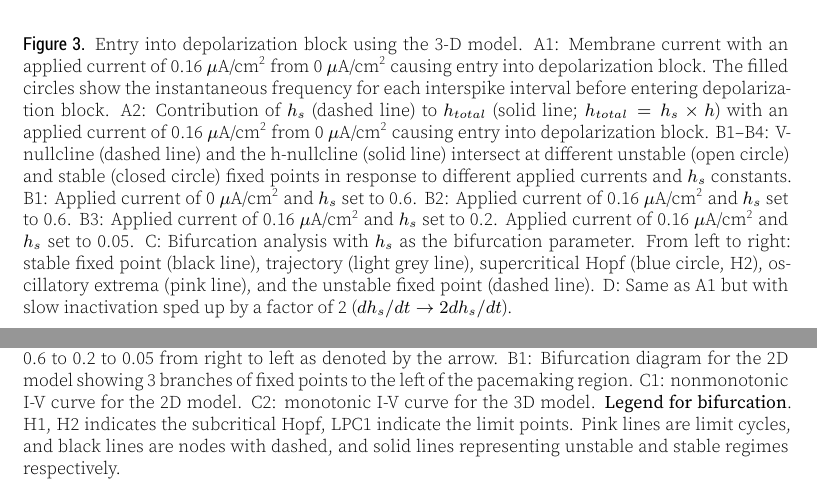
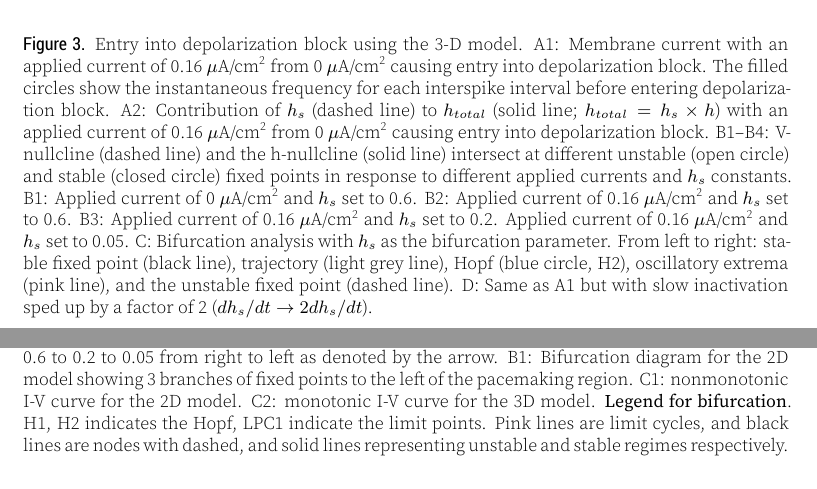
Before and after one commit to maryupshall/ReScience_Qian_2014, a LaTeX document (article/article.tex, which reads article/content.tex): two parts of pages 5 and 7 of 10, joined at a grey line, cut so that both start at the same text. The pictures show the PDF file article/article.pdf that the author committed with the source.

Commit message:
Fixed sily legend mistake of sub/supercrit

```diff
--- a/article/content.tex
+++ b/article/content.tex
@@ -62,7 +62,7 @@ Qian et al. (2014) then analyzed the entry into depolarization block with the 3D
 \begin{figure}
 	\centering
 	\includegraphics[scale=0.7]{../figures/figure_3.pdf}
-	\caption{Entry into depolarization block using the 3-D model. A1: Membrane current with an applied current of 0.16 $\mu$A/cm\textsuperscript{2} from 0 $\mu$A/cm\textsuperscript{2} causing entry into depolarization block. The filled circles show the instantaneous frequency for each interspike interval before entering depolarization block. A2: Contribution of $h_s$ (dashed line) to $h_{total}$ (solid line; $h_{total}= h_{s} \times h$) with an applied current of 0.16 $\mu$A/cm\textsuperscript{2} from 0 $\mu$A/cm\textsuperscript{2} causing entry into depolarization block. B1--B4: V-nullcline (dashed line) and the h-nullcline (solid line) intersect at different unstable (open circle) and stable (closed circle) fixed points in response to different applied currents and $h_s$ constants. B1: Applied current of 0 $\mu$A/cm\textsuperscript{2} and $h_s$ set to 0.6. B2: Applied current of 0.16 $\mu$A/cm\textsuperscript{2} and $h_s$ set to 0.6. B3: Applied current of 0.16 $\mu$A/cm\textsuperscript{2} and $h_s$ set to 0.2. Applied current of 0.16 $\mu$A/cm\textsuperscript{2} and $h_s$ set to 0.05. C: Bifurcation analysis with $h_s$ as the bifurcation parameter. From left to right: stable fixed point (black line), trajectory (light grey line), supercritical Hopf (blue circle, H2), oscillatory extrema (pink line), and the unstable fixed point (dashed line). D: Same as A1 but with slow inactivation sped up by a factor of 2 ($dh_s/dt \rightarrow 2dh_s/dt$).}
+	\caption{Entry into depolarization block using the 3-D model. A1: Membrane current with an applied current of 0.16 $\mu$A/cm\textsuperscript{2} from 0 $\mu$A/cm\textsuperscript{2} causing entry into depolarization block. The filled circles show the instantaneous frequency for each interspike interval before entering depolarization block. A2: Contribution of $h_s$ (dashed line) to $h_{total}$ (solid line; $h_{total}= h_{s} \times h$) with an applied current of 0.16 $\mu$A/cm\textsuperscript{2} from 0 $\mu$A/cm\textsuperscript{2} causing entry into depolarization block. B1--B4: V-nullcline (dashed line) and the h-nullcline (solid line) intersect at different unstable (open circle) and stable (closed circle) fixed points in response to different applied currents and $h_s$ constants. B1: Applied current of 0 $\mu$A/cm\textsuperscript{2} and $h_s$ set to 0.6. B2: Applied current of 0.16 $\mu$A/cm\textsuperscript{2} and $h_s$ set to 0.6. B3: Applied current of 0.16 $\mu$A/cm\textsuperscript{2} and $h_s$ set to 0.2. Applied current of 0.16 $\mu$A/cm\textsuperscript{2} and $h_s$ set to 0.05. C: Bifurcation analysis with $h_s$ as the bifurcation parameter. From left to right: stable fixed point (black line), trajectory (light grey line), Hopf (blue circle, H2), oscillatory extrema (pink line), and the unstable fixed point (dashed line). D: Same as A1 but with slow inactivation sped up by a factor of 2 ($dh_s/dt \rightarrow 2dh_s/dt$).}
 	\label{fig:3}
 \end{figure}
 
@@ -80,7 +80,7 @@ Lastly, the original works produced current-voltage (I-V) curves as they are mor
 \begin{figure}
 	\centering
 	\includegraphics[scale=0.7]{../figures/figure_4.pdf}
-	\caption{A1: The V-nullcline (red) and the h-nullcline (green) for the 2D model as the applied current is increased from 0 to 3.5 $\mu$A/cm\textsuperscript{2} from left to right as denoted by the arrow. The unstable points and stable fixed points are denoted using the open circles and closed circles respectively. A2: The voltage nullcline (red) and the $h$ nullcline (green) for the 3-D model as $h_s$ is decreased from 0.6 to 0.2 to 0.05 from right to left as denoted by the arrow. B1: Bifurcation diagram for the 2D model showing 3 branches of fixed points to the left of the pacemaking region. C1: nonmonotonic I-V curve for the 2D model. C2: monotonic I-V curve for the 3D model. \textbf{Legend for bifurcation}. H1, H2 indicates the subcritical Hopf, LPC1 indicate the limit points. Pink lines are limit cycles, and black lines are nodes with dashed, and solid lines representing unstable and stable regimes respectively.}
+	\caption{A1: The V-nullcline (red) and the h-nullcline (green) for the 2D model as the applied current is increased from 0 to 3.5 $\mu$A/cm\textsuperscript{2} from left to right as denoted by the arrow. The unstable points and stable fixed points are denoted using the open circles and closed circles respectively. A2: The voltage nullcline (red) and the $h$ nullcline (green) for the 3-D model as $h_s$ is decreased from 0.6 to 0.2 to 0.05 from right to left as denoted by the arrow. B1: Bifurcation diagram for the 2D model showing 3 branches of fixed points to the left of the pacemaking region. C1: nonmonotonic I-V curve for the 2D model. C2: monotonic I-V curve for the 3D model. \textbf{Legend for bifurcation}. H1, H2 indicates the Hopf, LPC1 indicate the limit points. Pink lines are limit cycles, and black lines are nodes with dashed, and solid lines representing unstable and stable regimes respectively.}
 	\label{fig:4}
 \end{figure}
 
```
Also changed, not shown: article/article.pdf, 1 other file.
